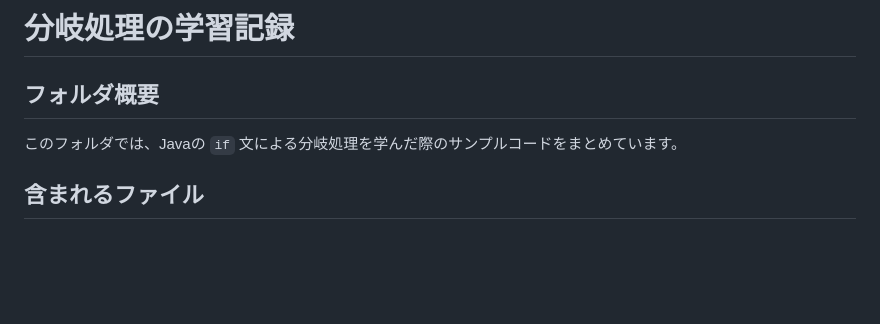
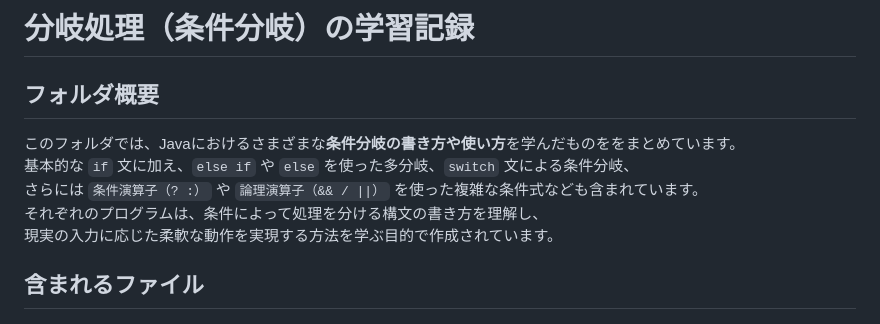
Before and after one commit to Yoshi-ystk/training-records-2025, a Markdown page: java_learn/branching/README.md, the part around the change. GitHub-like rendering; blank space fills up the shorter version.

Commit message:
Update: branchingフォルダのREADMEを修正(条件分岐全体を反映)

```diff
--- a/java_learn/branching/README.md
+++ b/java_learn/branching/README.md
@@ -1,7 +1,11 @@
-# 分岐処理の学習記録
+# 分岐処理（条件分岐）の学習記録
 
 ## フォルダ概要
-このフォルダでは、Javaの `if` 文による分岐処理を学んだ際のサンプルコードをまとめています。
+このフォルダでは、Javaにおけるさまざまな**条件分岐の書き方や使い方**を学んだものををまとめています。
+基本的な `if` 文に加え、`else if` や `else` を使った多分岐、`switch` 文による条件分岐、
+さらには `条件演算子（? :）` や `論理演算子（&& / ||）` を使った複雑な条件式なども含まれています。
+それぞれのプログラムは、条件によって処理を分ける構文の書き方を理解し、
+現実の入力に応じた柔軟な動作を実現する方法を学ぶ目的で作成されています。
 
 ## 含まれるファイル
 - `SwitchCharExample.java`
```
